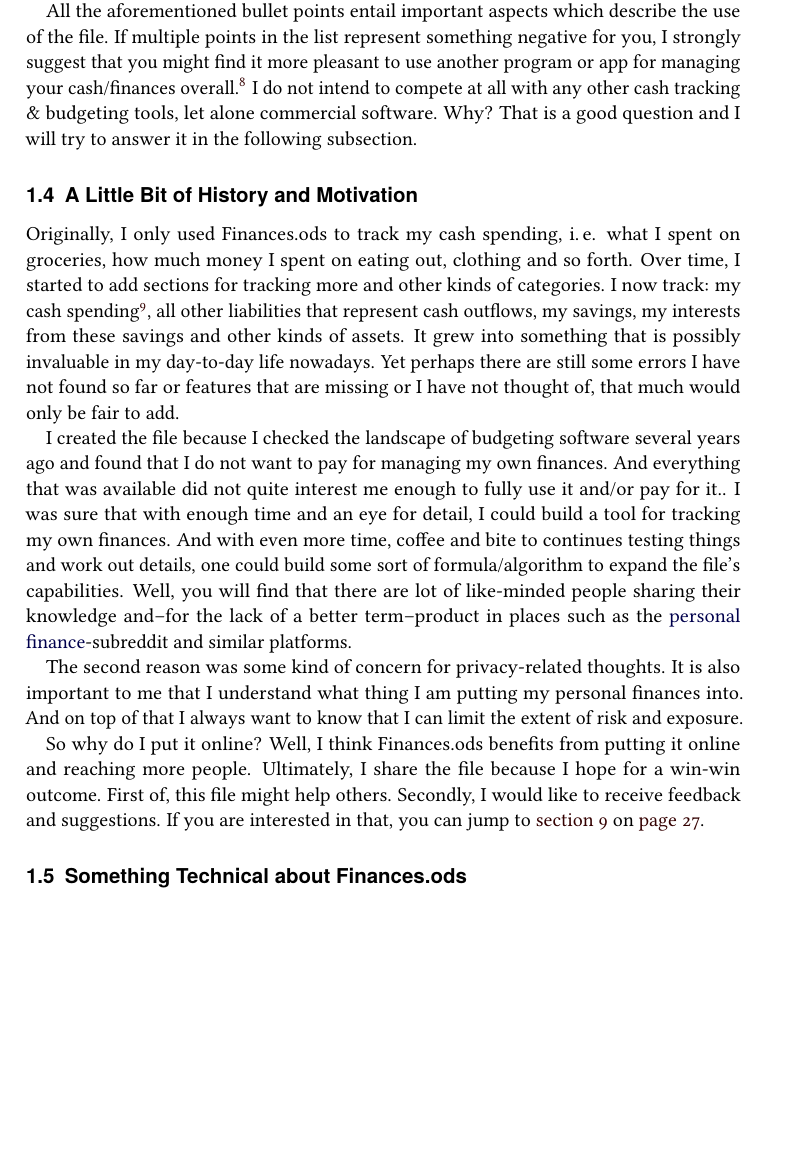
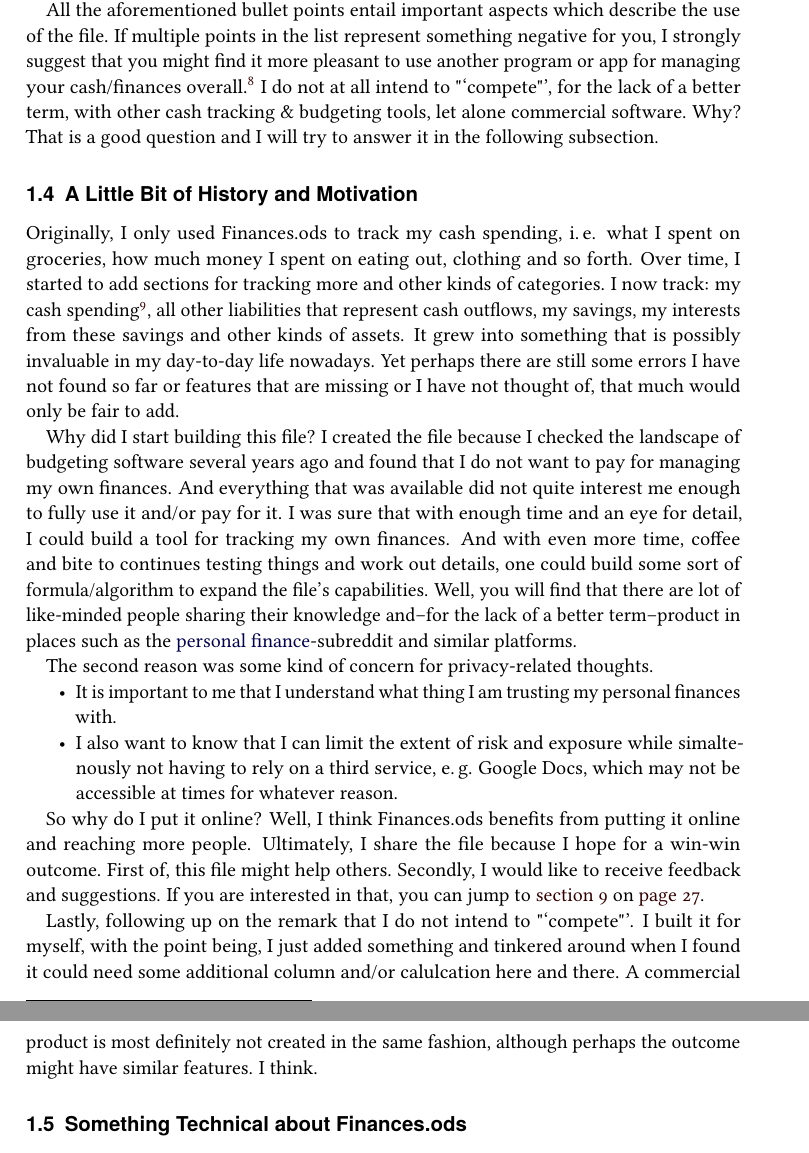
Before and after one commit to henrikgit/TAB, a LaTeX document (TAB-Guide.tex, which reads Text/Introduction.tex): part of page 5 of 27 before the commit and two parts of pages 5 and 6 of 27 after it, the two joined at a grey line, cut so that both start at the same text, the shorter picture padded with empty space. Compiled offline with pdfLaTeX; a LaTeX package or settings file that is missing is left out.

Commit message:
Stand 2020-03-10

```diff
--- a/Text/Introduction.tex
+++ b/Text/Introduction.tex
@@ -117,7 +119,7 @@ With \autoref{subsubsec:core-concepts} in mind, let us talk about what it actual
 All the aforementioned bullet points entail important aspects which describe the use of the file.
 If multiple points in the list represent something negative for you, I strongly suggest that you might find it more pleasant to use another program or app for managing your cash/finances overall.\footnote{You could then perhaps take a look at the tools page of the Personal Finance-subreddit:\\
 \href{https://www.reddit.com/r/personalfinance/wiki/tools}{https://www.reddit.com/r/personalfinance/wiki/tools}.}
-I do not intend to compete at all with any other cash tracking \& budgeting tools, let alone commercial software.
+I do not at all intend to "`compete"', for the lack of a better term, with other cash tracking \& budgeting tools, let alone commercial software.
 Why?
 That is a good question and I will try to answer it in the following subsection.
 
@@ -130,15 +132,17 @@ I now track: my cash spending\footnote{I should note that I lump my cash spendin
 It grew into something that is possibly invaluable in my day-to-day life nowadays.
 Yet perhaps there are still some errors I have not found so far or features that are missing or I have not thought of, that much would only be fair to add.
 
-I created the file because I checked the landscape of budgeting software several years ago and found that I do not want to pay for managing my own finances.
-And everything that was available did not quite interest me enough to fully use it and/or pay for it..
+Why did I start building this file? I created the file because I checked the landscape of budgeting software several years ago and found that I do not want to pay for managing my own finances.
+And everything that was available did not quite interest me enough to fully use it and/or pay for it.
 I was sure that with enough time and an eye for detail, I could build a tool for tracking my own finances.
 And with even more time, coffee and bite to continues testing things and work out details, one could build some sort of formula/algorithm to expand the file's capabilities.
 Well, you will find that there are lot of like-minded people sharing their knowledge and--for the lack of a better term--product in places such as the \href{https://reddit.com/r/personalfinance}{personal finance}-subreddit and similar platforms.
 
 The second reason was some kind of concern for privacy-related thoughts.
-It is also important to me that I understand what thing I am putting my personal finances into.
-And on top of that I always want to know that I can limit the extent of risk and exposure.
+\begin{itemize}
+	\item It is important to me that I understand what thing I am trusting my personal finances with.
+	\item I also want to know that I can limit the extent of risk and exposure while simaltenously not having to rely on a third service, \eg Google Docs, which may not be accessible at times for whatever reason.
+\end{itemize}
 
 So why do I put it online?
 Well, I think \tfn benefits from putting it online and reaching more people.
@@ -146,6 +150,11 @@ Ultimately, I share the file because I hope for a win-win outcome.
 First of, this file might help others.
 Secondly, I would like to receive feedback and suggestions.
 If you are interested in that, you can jump to \autoref{sec:feedback} on \autopageref{sec:feedback}.
+
+Lastly, following up on the remark that I do not intend to "`compete"'.
+I built it for myself, with the point being, I just added something and tinkered around when I found it could need some additional column and/or calulcation here and there.
+A commercial product is most definitely not created in the same fashion, although perhaps the outcome might have similar features.
+I think.
 
 \subsection{Something Technical about \tfn}
 \label{subsec:introduction-something-technical}
```
Also changed, not shown: Text/First-Steps.tex (+3 -4 lines), Text/Introduction.tex (4 more changed lines).
